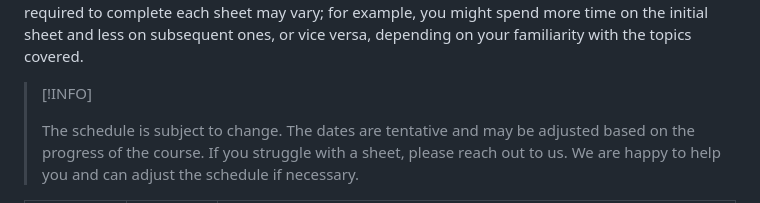
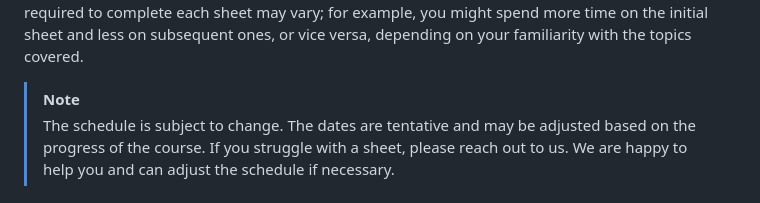
Before and after one commit to fangjie-lian/AlgLab-summer25-material, a Markdown page: README.md, the part around the change. Rendered like a GitHub page.

Commit message:
fix: fixing markdown box

```diff
--- a/README.md
+++ b/README.md
@@ -60,7 +60,7 @@ complete each sheet may vary; for example, you might spend more time on the
 initial sheet and less on subsequent ones, or vice versa, depending on your
 familiarity with the topics covered.
 
-> [!INFO]
+> [!NOTE]
 >
 > The schedule is subject to change. The dates are tentative and may be adjusted
 > based on the progress of the course. If you struggle with a sheet, please
```
